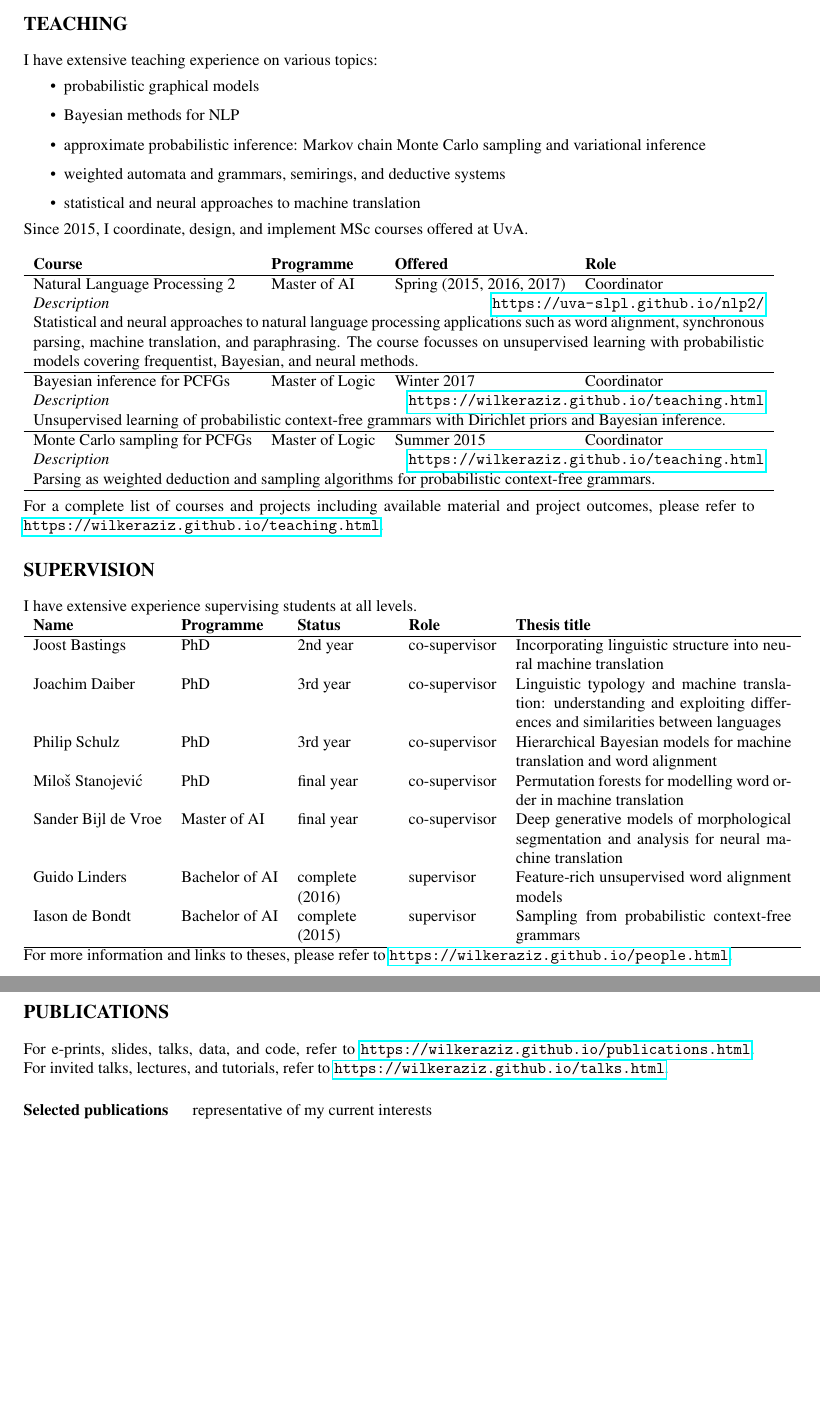
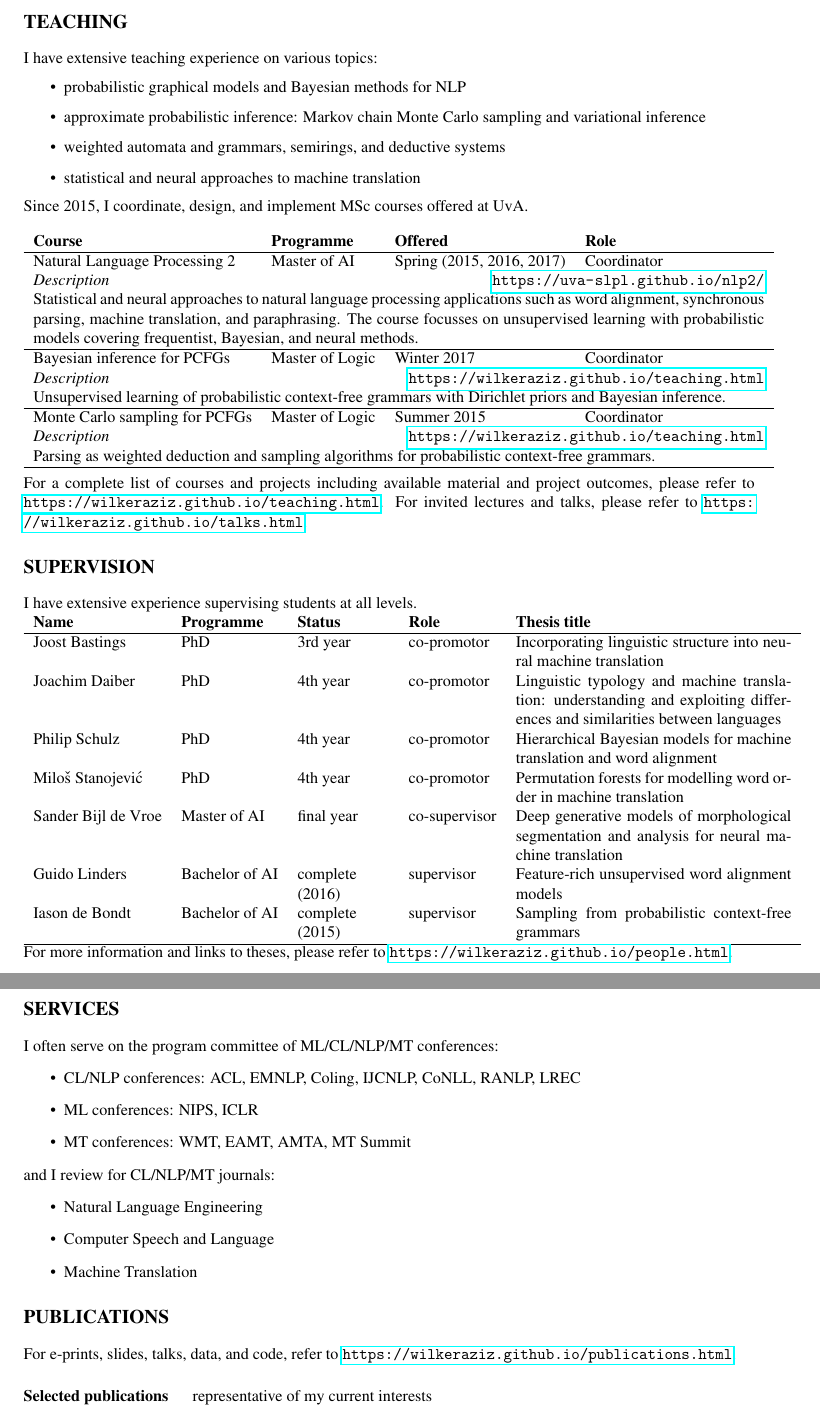
Before and after one commit to wilkeraziz/oldsite, a LaTeX CV (cv/cv.tex, which reads cv/publications.tex, cv/research.tex): two parts of pages 2 and 3 of 5, joined at a grey line, cut so that both start at the same text, the shorter picture padded with empty space. Compiled offline with pdfLaTeX.

Commit message:
review for

```diff
--- a/cv/publications.tex
+++ b/cv/publications.tex
@@ -1,7 +1,7 @@
 \section*{PUBLICATIONS}
 
 For e-prints, slides, talks, data, and code, refer to \url{https://wilkeraziz.github.io/publications.html}.
-For invited talks, lectures, and tutorials, refer to \url{https://wilkeraziz.github.io/talks.html}.
+%For invited talks, lectures, and tutorials, refer to \url{https://wilkeraziz.github.io/talks.html}.
 
 
 
--- a/cv/research.tex
+++ b/cv/research.tex
@@ -8,8 +8,7 @@ My research interests and experience span several disciplines including automata
 %\begin{description}
 I have extensive teaching experience on various topics:
 \begin{itemize}
-	\item probabilistic graphical models
-	\item Bayesian methods for NLP
+	\item probabilistic graphical models and Bayesian methods for NLP
 	\item approximate probabilistic inference: Markov chain Monte Carlo sampling and variational inference
 	\item weighted automata and grammars, semirings, and deductive systems
 	\item statistical and neural approaches to machine translation
@@ -39,6 +38,7 @@ Monte Carlo sampling for PCFGs & Master of Logic & Summer 2015 & Coordinator \\
 ~
 
 For a complete list of courses and projects including available material and project outcomes, please refer to \url{https://wilkeraziz.github.io/teaching.html}.
+For invited lectures and talks, please refer to \url{https://wilkeraziz.github.io/talks.html}.
 
 %\\
 
@@ -52,10 +52,10 @@ I have extensive experience supervising students at all levels.
 
 \begin{tabular}{l l p{2cm} l p{6cm}}
 \bf Name & \bf Programme & \bf Status & \bf Role & \bf Thesis title \\ \hline
-Joost Bastings & PhD & 2nd year & co-supervisor & Incorporating linguistic structure into neural machine translation \\
-Joachim Daiber & PhD & 3rd year & co-supervisor & Linguistic typology and machine translation: understanding and exploiting differences and similarities between languages\\
-Philip Schulz  & PhD & 3rd year & co-supervisor & Hierarchical Bayesian models for machine translation and word alignment \\
-Milo\v{s} Stanojevi\'c & PhD & final year & co-supervisor & Permutation forests for modelling word order in machine translation \\
+Joost Bastings & PhD & 3rd year & co-promotor & Incorporating linguistic structure into neural machine translation \\
+Joachim Daiber & PhD & 4th year & co-promotor & Linguistic typology and machine translation: understanding and exploiting differences and similarities between languages\\
+Philip Schulz  & PhD & 4th year & co-promotor & Hierarchical Bayesian models for machine translation and word alignment \\
+Milo\v{s} Stanojevi\'c & PhD & 4th year & co-promotor & Permutation forests for modelling word order in machine translation \\
 Sander Bijl de Vroe & Master of AI & final year & co-supervisor & Deep generative models of morphological segmentation and analysis for neural machine translation\\
 Guido Linders & Bachelor of AI & complete (2016) & supervisor & Feature-rich unsupervised word alignment models \\
 Iason de Bondt & Bachelor of AI & complete (2015) & supervisor & Sampling from probabilistic context-free grammars\\ \hline
@@ -75,3 +75,18 @@ For more information and links to theses, please refer to \url{https://wilkerazi
 %~
 
 %\end{description}
+
+\section*{SERVICES}
+
+I often serve on the program committee of ML/CL/NLP/MT conferences:
+\begin{itemize}
+	\item CL/NLP conferences: ACL, EMNLP, Coling, IJCNLP, CoNLL, RANLP, LREC
+	\item ML conferences: NIPS, ICLR
+	\item MT conferences: WMT, EAMT, AMTA, MT Summit
+\end{itemize}
+and I review for CL/NLP/MT journals:
+\begin{itemize}
+	\item Natural Language Engineering
+	\item Computer Speech and Language
+	\item Machine Translation
+\end{itemize}
```
Also changed, not shown: cv/cv.pdf, 1 other file.
